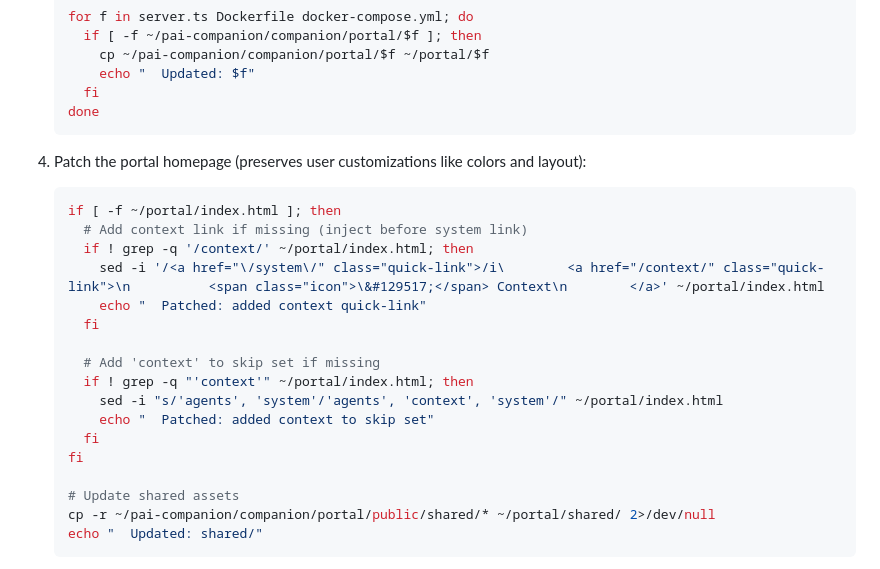
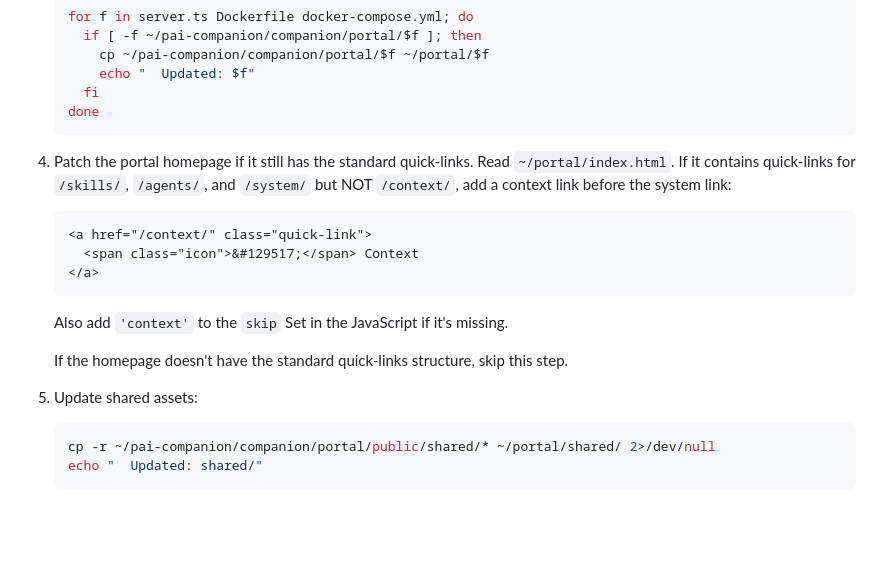
Before and after one commit to chriscantey/pai-companion, a Markdown page: companion/UPGRADE.md, the part around the change. GitHub-like rendering; blank space fills up the shorter version.

````diff
--- a/companion/UPGRADE.md
+++ b/companion/UPGRADE.md
@@ -123,23 +123,20 @@ Replace system-managed portal pages with the latest versions. User-created pages
    done
    ```
 
-4. Patch the portal homepage (preserves user customizations like colors and layout):
+4. Patch the portal homepage if it still has the standard quick-links. Read `~/portal/index.html`. If it contains quick-links for `/skills/`, `/agents/`, and `/system/` but NOT `/context/`, add a context link before the system link:
+
+   ```html
+   <a href="/context/" class="quick-link">
+     <span class="icon">&#129517;</span> Context
+   </a>
+   ```
+
+   Also add `'context'` to the `skip` Set in the JavaScript if it's missing.
+
+   If the homepage doesn't have the standard quick-links structure, skip this step.
+
+5. Update shared assets:
    ```bash
-   if [ -f ~/portal/index.html ]; then
-     # Add context link if missing (inject before system link)
-     if ! grep -q '/context/' ~/portal/index.html; then
-       sed -i '/<a href="\/system\/" class="quick-link">/i\        <a href="/context/" class="quick-link">\n          <span class="icon">\&#129517;</span> Context\n        </a>' ~/portal/index.html
-       echo "  Patched: added context quick-link"
-     fi
-
-     # Add 'context' to skip set if missing
-     if ! grep -q "'context'" ~/portal/index.html; then
-       sed -i "s/'agents', 'system'/'agents', 'context', 'system'/" ~/portal/index.html
-       echo "  Patched: added context to skip set"
-     fi
-   fi
-
-   # Update shared assets
    cp -r ~/pai-companion/companion/portal/public/shared/* ~/portal/shared/ 2>/dev/null
    echo "  Updated: shared/"
    ```
````
Also changed, not shown: upgrade/UPGRADE.md (+12 -15 lines).
